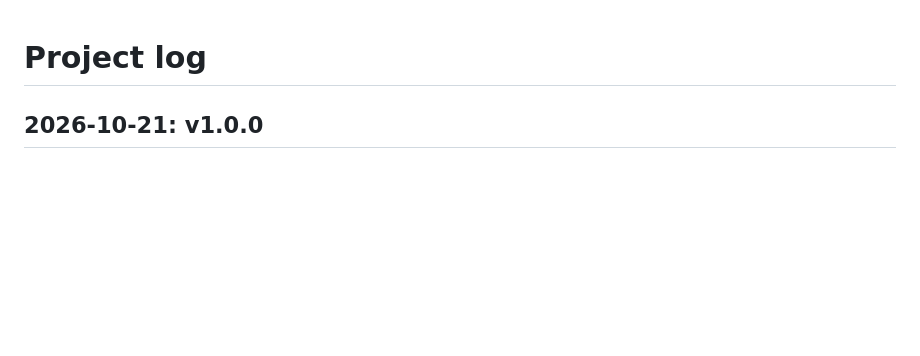
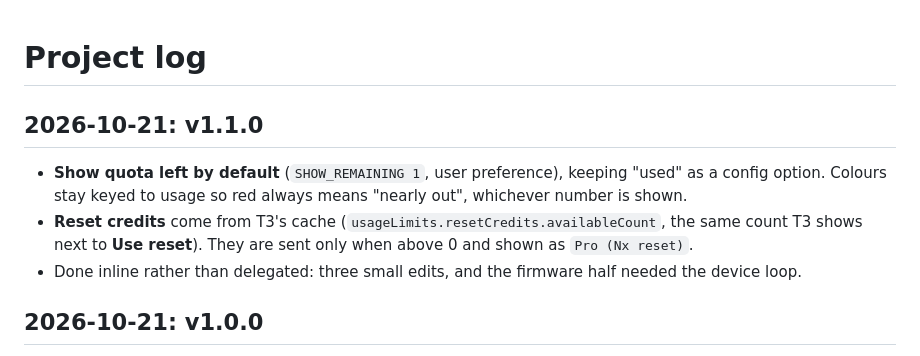
Before and after one commit to zdhoward/AIUsageMonitor, a Markdown page: docs/PROJECT_LOG.md, the part around the change. Rendered like a GitHub page; blank space fills up the shorter version.

```diff
--- a/docs/PROJECT_LOG.md
+++ b/docs/PROJECT_LOG.md
@@ -1,4 +1,10 @@
 # Project log
+
+## 2026-10-21: v1.1.0
+
+- **Show quota left by default** (`SHOW_REMAINING 1`, user preference), keeping "used" as a config option. Colours stay keyed to usage so red always means "nearly out", whichever number is shown.
+- **Reset credits** come from T3's cache (`usageLimits.resetCredits.availableCount`, the same count T3 shows next to **Use reset**). They are sent only when above 0 and shown as `Pro (Nx reset)`.
+- Done inline rather than delegated: three small edits, and the firmware half needed the device loop.
 
 ## 2026-10-21: v1.0.0
 
```
Also changed, not shown: README.md (+7 -2 lines), docs/TEST_REPORT.md (+10 -0 lines), docs/img/rot1.png, docs/img/rot2.png, 9 other files.
